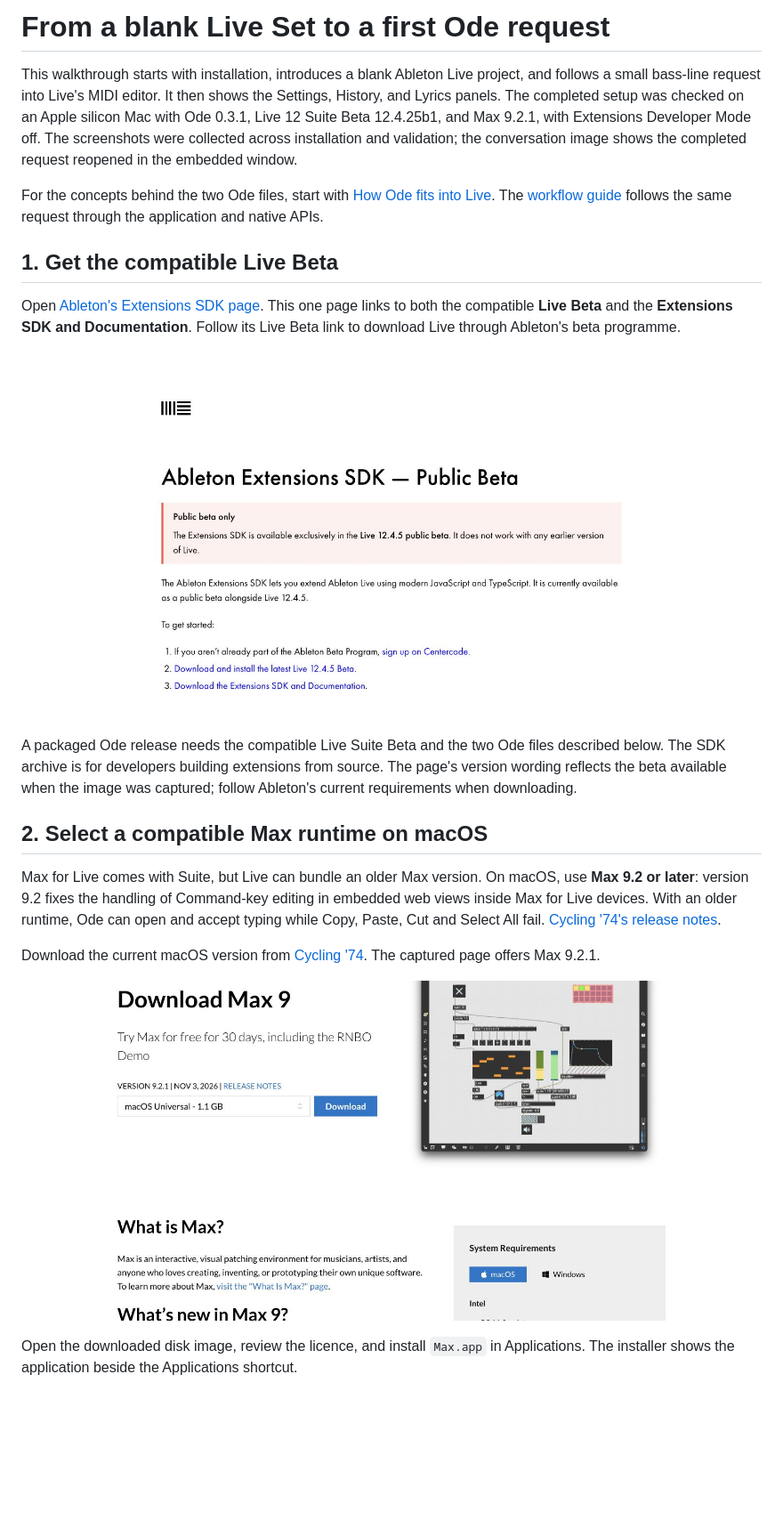
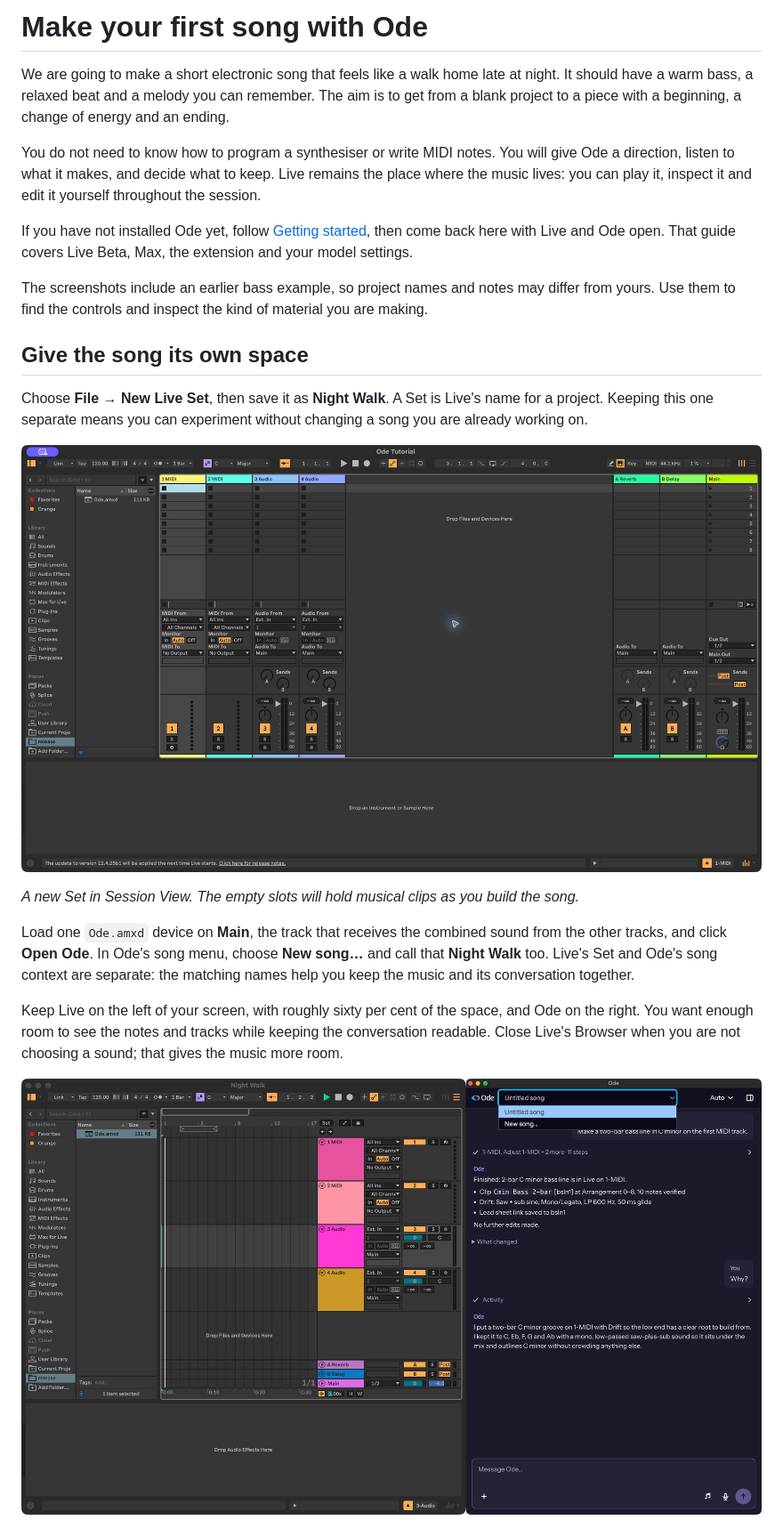
Before and after one commit to odemusehq/Ode, a Markdown page: docs/tutorial.md, the part around one of its changes. Shown at 89% size. GitHub-like rendering; pictures changed too: docs/images/tutorial/06-live-and-ode.jpg (added); blank space fills up the shorter version.

```diff
--- a/docs/tutorial.md
+++ b/docs/tutorial.md
@@ -1,24 +1,24 @@
-# From a blank Live Set to a first Ode request
+# Make your first song with Ode
 
-This walkthrough starts with installation, introduces a blank Ableton Live project, and follows a small bass-line request into Live's MIDI editor. It then shows the Settings, History, and Lyrics panels. The completed setup was checked on an Apple silicon Mac with Ode 0.3.1, Live 12 Suite Beta 12.4.25b1, and Max 9.2.1, with Extensions Developer Mode off. The screenshots were collected across installation and validation; the conversation image shows the completed request reopened in the embedded window.
+We are going to make a short electronic song that feels like a walk home late at night. It should have a warm bass, a relaxed beat and a melody you can remember. The aim is to get from a blank project to a piece with a beginning, a change of energy and an ending.
 
-For the concepts behind the two Ode files, start with [How Ode fits into Live](../README.md#how-ode-fits-into-live). The [workflow guide](workflow.md) follows the same request through the application and native APIs.
+You do not need to know how to program a synthesiser or write MIDI notes. You will give Ode a direction, listen to what it makes, and decide what to keep. Live remains the place where the music lives: you can play it, inspect it and edit it yourself throughout the session.
 
-## 1. Get the compatible Live Beta
+If you have not installed Ode yet, follow [Getting started](getting-started.md), then come back here with Live and Ode open. That guide covers Live Beta, Max, the extension and your model settings.
 
-Open [Ableton's Extensions SDK page](https://ableton.github.io/extensions-sdk/). This one page links to both the compatible **Live Beta** and the **Extensions SDK and Documentation**. Follow its Live Beta link to download Live through Ableton's beta programme.
+The screenshots include an earlier bass example, so project names and notes may differ from yours. Use them to find the controls and inspect the kind of material you are making.
 
-![Ableton's public page with the Live Beta and Extensions SDK download links together](images/tutorial/01-beta-and-sdk-downloads.jpg)
+## Give the song its own space
 
-A packaged Ode release needs the compatible Live Suite Beta and the two Ode files described below. The SDK archive is for developers building extensions from source. The page's version wording reflects the beta available when the image was captured; follow Ableton's current requirements when downloading.
+Choose **File → New Live Set**, then save it as **Night Walk**. A Set is Live's name for a project. Keeping this one separate means you can experiment without changing a song you are already working on.
 
-## 2. Select a compatible Max runtime on macOS
+![A new Live Set with empty MIDI and audio tracks](images/tutorial/03-blank-live-set.jpg)
 
-Max for Live comes with Suite, but Live can bundle an older Max version. On macOS, use **Max 9.2 or later**: version 9.2 fixes the handling of Command-key editing in embedded web views inside Max for Live devices. With an older runtime, Ode can open and accept typing while Copy, Paste, Cut and Select All fail. [Cycling '74's release notes](https://cycling74.com/releases/max/9.2.0).
+*A new Set in Session View. The empty slots will hold musical clips as you build the song.*
 
-Download the current macOS version from [Cycling '74](https://cycling74.com/downloads). The captured page offers Max 9.2.1.
+Load one `Ode.amxd` device on **Main**, the track that receives the combined sound from the other tracks, and click **Open Ode**. In Ode's song menu, choose **New song…** and call that **Night Walk** too. Live's Set and Ode's song context are separate: the matching names help you keep the music and its conversation together.
 
-![The official Max download page with macOS Universal selected](images/tutorial/01b-max-runtime-download.jpg)
+Keep Live on the left of your screen, with roughly sixty per cent of the space, and Ode on the right. You want enough room to see the notes and tracks while keeping the conversation readable. Close Live's Browser when you are not choosing a sound; that gives the music more room.
 
-Open the downloaded disk image, review the licence, and install `Max.app` in Applications. The installer shows the application beside the Applications shortcut.
+![Live on the left and Ode on the right, with the New song menu open](images/tutorial/06-live-and-ode.jpg)
 
```
Also changed, not shown: other parts of docs/tutorial.md (+73 -51 lines), README.md (+2 -2 lines), docs/getting-started.md (+31 -3 lines).
